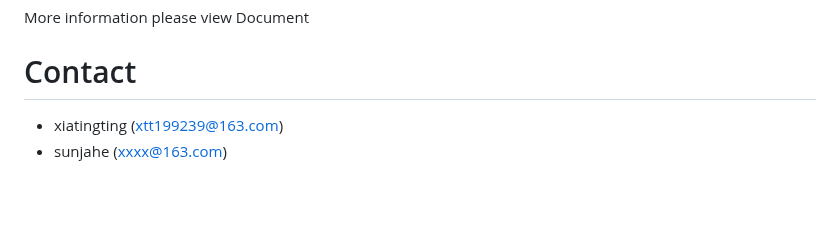
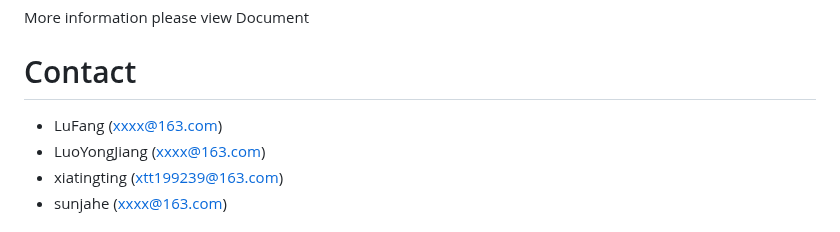
Before and after one commit to fanglu0411/sgs, a Markdown page: README.md, the part around the change. Rendered like a GitHub page; blank space fills up the shorter version.

```diff
--- a/README.md
+++ b/README.md
@@ -119,6 +119,8 @@ docker run -d \
 More information please view Document
 
 #  Contact
++ LuFang (xxxx@163.com)
++ LuoYongJiang (xxxx@163.com)
 + xiatingting (xtt199239@163.com)
 + sunjahe (xxxx@163.com)
 
```
